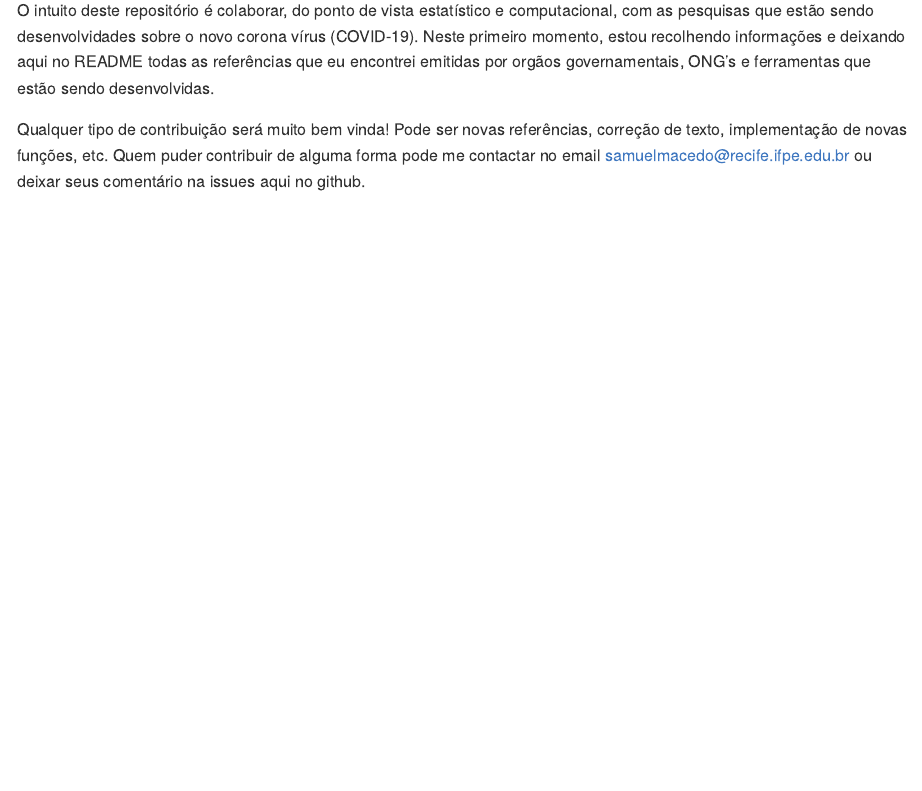
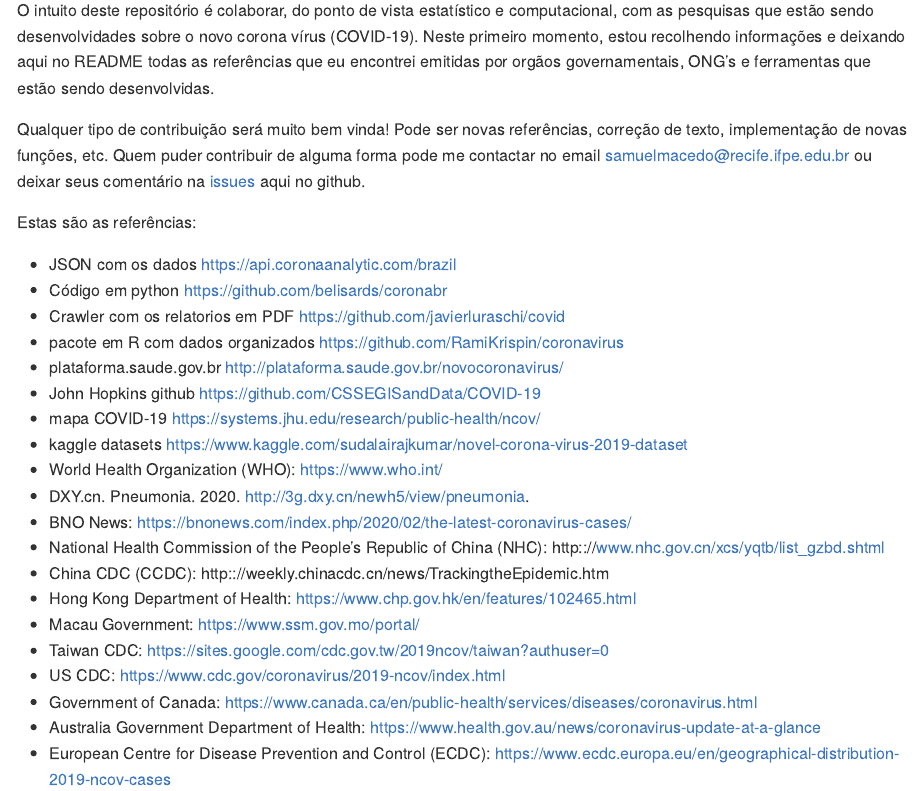
Before and after one commit to samuelmacedo83/covid.19, an R Markdown document (README.Rmd): the page in a window 1100 px wide, from 110 px down. Rendered offline with R 4.5, knitr and Pandoc, with nearby package versions.

Commit message:
update das referencias no README

```diff
--- a/README.Rmd
+++ b/README.Rmd
@@ -13,4 +13,29 @@
 
 O intuito deste repositório é colaborar, do ponto de vista estatístico e computacional, com as pesquisas que estão sendo desenvolvidades sobre o novo corona vírus (COVID-19). Neste primeiro momento, estou recolhendo informações e deixando aqui no README todas as referências que eu encontrei emitidas por orgãos governamentais, ONG's e ferramentas que estão sendo desenvolvidas.
 
-Qualquer tipo de contribuição será muito bem vinda! Pode ser novas referências, correção de texto, implementação de novas funções, etc. Quem puder contribuir de alguma forma pode me contactar no email samuelmacedo@recife.ifpe.edu.br ou deixar seus comentário na issues aqui no github.
+Qualquer tipo de contribuição será muito bem vinda! Pode ser novas referências, correção de texto, implementação de novas funções, etc. Quem puder contribuir de alguma forma pode me contactar no email samuelmacedo@recife.ifpe.edu.br ou deixar seus comentário na [issues](https://github.com/samuelmacedo83/covid.19/issues) aqui no github.
+
+
+Estas são as referências:
+
+* JSON com os dados https://api.coronaanalytic.com/brazil
+* Código em python https://github.com/belisards/coronabr
+* Crawler com os relatorios em PDF https://github.com/javierluraschi/covid
+* pacote em R com dados organizados https://github.com/RamiKrispin/coronavirus
+* plataforma.saude.gov.br http://plataforma.saude.gov.br/novocoronavirus/
+* John Hopkins github https://github.com/CSSEGISandData/COVID-19
+* mapa COVID-19 https://systems.jhu.edu/research/public-health/ncov/
+* kaggle datasets https://www.kaggle.com/sudalairajkumar/novel-corona-virus-2019-dataset
+* World Health Organization (WHO): https://www.who.int/
+* DXY.cn. Pneumonia. 2020. http://3g.dxy.cn/newh5/view/pneumonia.
+* BNO News: https://bnonews.com/index.php/2020/02/the-latest-coronavirus-cases/
+* National Health Commission of the People’s Republic of China (NHC): http&#58;://www.nhc.gov.cn/xcs/yqtb/list_gzbd.shtml
+* China CDC (CCDC): http&#58;://weekly.chinacdc.cn/news/TrackingtheEpidemic.htm
+* Hong Kong Department of Health: https://www.chp.gov.hk/en/features/102465.html
+* Macau Government: https://www.ssm.gov.mo/portal/
+* Taiwan CDC: https://sites.google.com/cdc.gov.tw/2019ncov/taiwan?authuser=0
+* US CDC: https://www.cdc.gov/coronavirus/2019-ncov/index.html
+* Government of Canada:
+https://www.canada.ca/en/public-health/services/diseases/coronavirus.html
+* Australia Government Department of Health: https://www.health.gov.au/news/coronavirus-update-at-a-glance
+* European Centre for Disease Prevention and Control (ECDC): https://www.ecdc.europa.eu/en/geographical-distribution-2019-ncov-cases
```
Also changed, not shown: README.md.
